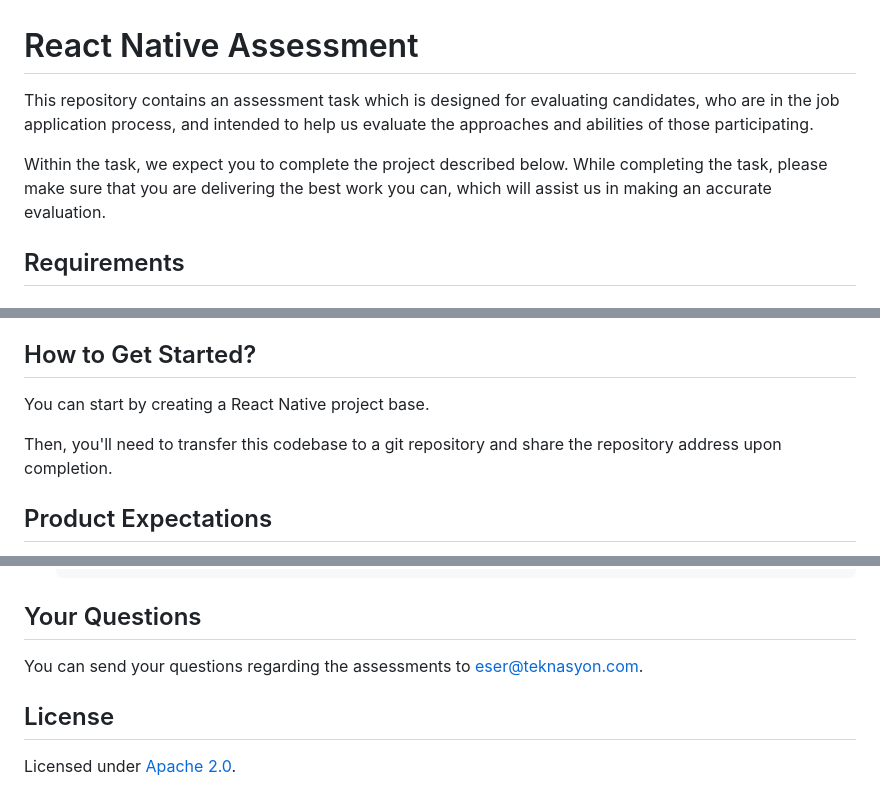
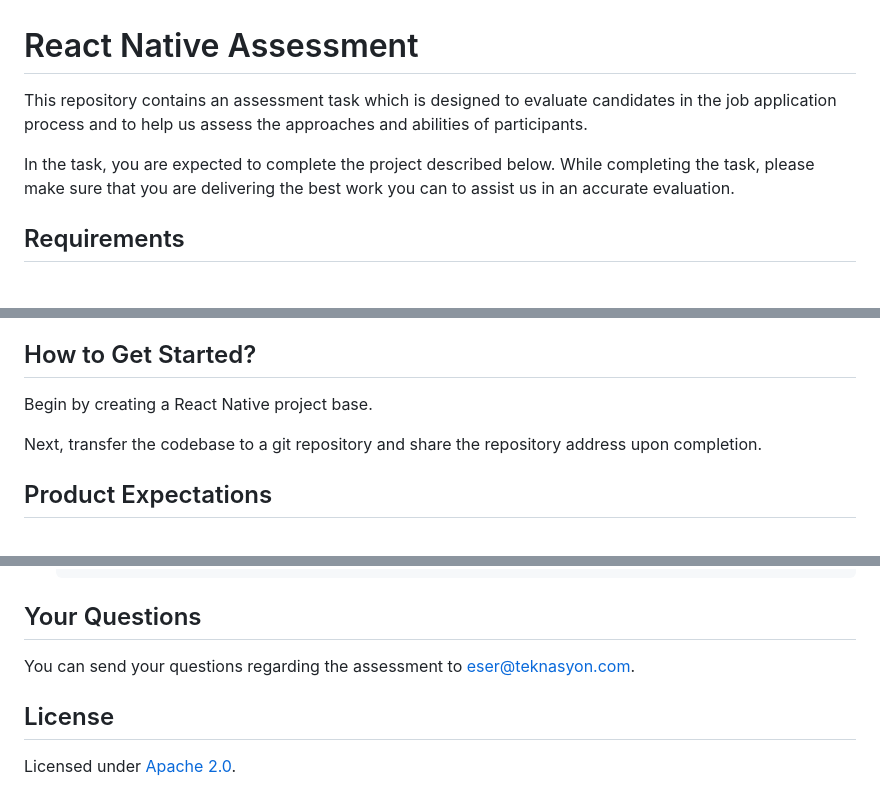
Before and after one commit to myagizmaktav/assessments-react-native, a Markdown page: README.md, 3 parts joined by grey strips. GitHub-like rendering.

Commit message:
docs: minor changes.

```diff
--- a/README.md
+++ b/README.md
@@ -1,8 +1,8 @@
 # React Native Assessment
 
-This repository contains an assessment task which is designed for evaluating candidates, who are in the job application process, and intended to help us evaluate the approaches and abilities of those participating.
+This repository contains an assessment task which is designed to evaluate candidates in the job application process and to help us assess the approaches and abilities of participants.
 
-Within the task, we expect you to complete the project described below. While completing the task, please make sure that you are delivering the best work you can, which will assist us in making an accurate evaluation.
+In the task, you are expected to complete the project described below. While completing the task, please make sure that you are delivering the best work you can to assist us in an accurate evaluation.
 
 
 ## Requirements
@@ -26,9 +26,9 @@ Within the task, we expect you to complete the project described below. While co
 
 ## How to Get Started?
 
-You can start by creating a React Native project base.
+Begin by creating a React Native project base.
 
-Then, you'll need to transfer this codebase to a git repository and share the repository address upon completion.
+Next, transfer the codebase to a git repository and share the repository address upon completion.
 
 
 ## Product Expectations
@@ -115,7 +115,7 @@ https://github.com/Teknasyon/assessments-react-native/assets/866558/0323671b-a32
 
 ## Your Questions
 
-You can send your questions regarding the assessments to [eser@teknasyon.com](mailto:eser@teknasyon.com).
+You can send your questions regarding the assessment to [eser@teknasyon.com](mailto:eser@teknasyon.com).
 
 
 ## License
```
